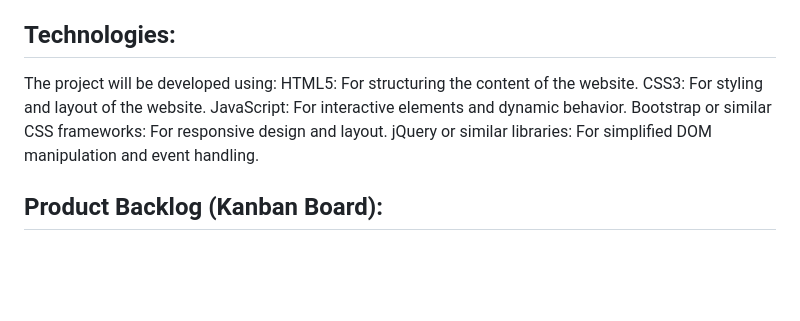
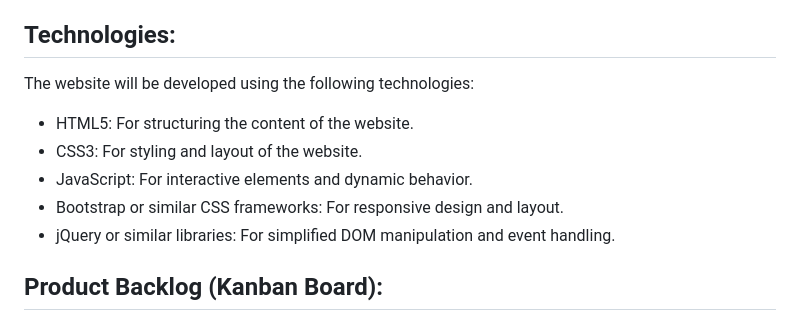
Before and after one commit to silbue98/PRO1000-V24, a Markdown page: Milestone 1/Backlog_Module_2_Exercise_4.md, the part around the change. Rendered like a GitHub page; blank space fills up the shorter version.

```diff
--- a/Milestone 1/Backlog_Module_2_Exercise_4.md
+++ b/Milestone 1/Backlog_Module_2_Exercise_4.md
@@ -46,12 +46,13 @@ Integration of privacy and security measures to protect user data.
 Coordination with project stakeholders for feedback and review.
 
 ## Technologies:
-The project will be developed using:
-HTML5: For structuring the content of the website.
-CSS3: For styling and layout of the website.
-JavaScript: For interactive elements and dynamic behavior.
-Bootstrap or similar CSS frameworks: For responsive design and layout.
-jQuery or similar libraries: For simplified DOM manipulation and event handling.
+The website will be developed using the following technologies:
+
+- HTML5: For structuring the content of the website.
+- CSS3: For styling and layout of the website.
+- JavaScript: For interactive elements and dynamic behavior.
+- Bootstrap or similar CSS frameworks: For responsive design and layout.
+- jQuery or similar libraries: For simplified DOM manipulation and event handling.
 
 ## Product Backlog (Kanban Board):
 
```
